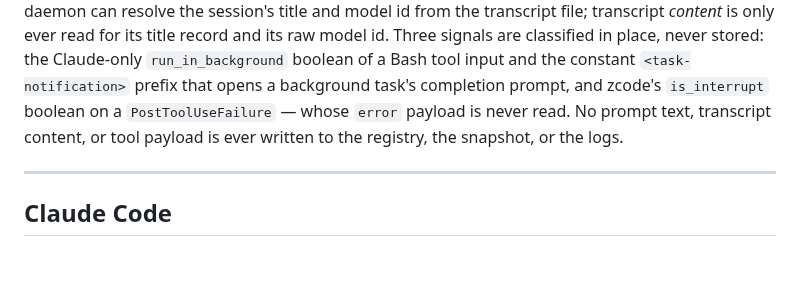
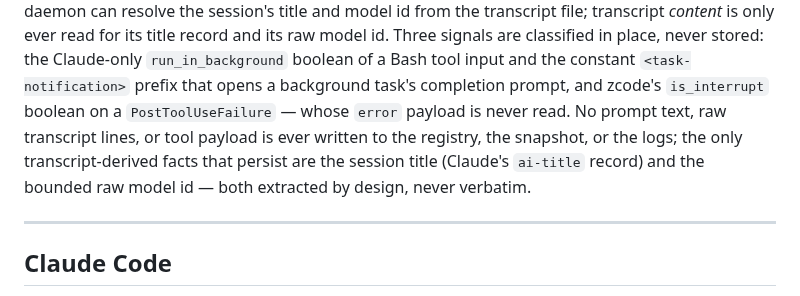
Before and after one commit to arittr/dealerboard, a Markdown page: docs/hook-configuration.md, the part around the change. Rendered like a GitHub page; blank space fills up the shorter version.

Commit message:
docs: privacy note excludes persisted transcript-derived ids

```diff
--- a/docs/hook-configuration.md
+++ b/docs/hook-configuration.md
@@ -29,8 +29,10 @@ never stored: the Claude-only `run_in_background` boolean
 of a Bash tool input and the constant `<task-notification>` prefix that opens
 a background task's completion prompt, and zcode's `is_interrupt` boolean on
 a `PostToolUseFailure` — whose `error` payload is never read. No prompt text,
-transcript content, or tool payload is ever written to the registry, the
-snapshot, or the logs.
+raw transcript lines, or tool payload is ever written to the registry, the
+snapshot, or the logs; the only transcript-derived facts that persist are the
+session title (Claude's `ai-title` record) and the bounded raw model id —
+both extracted by design, never verbatim.
 
 ---
 
```
